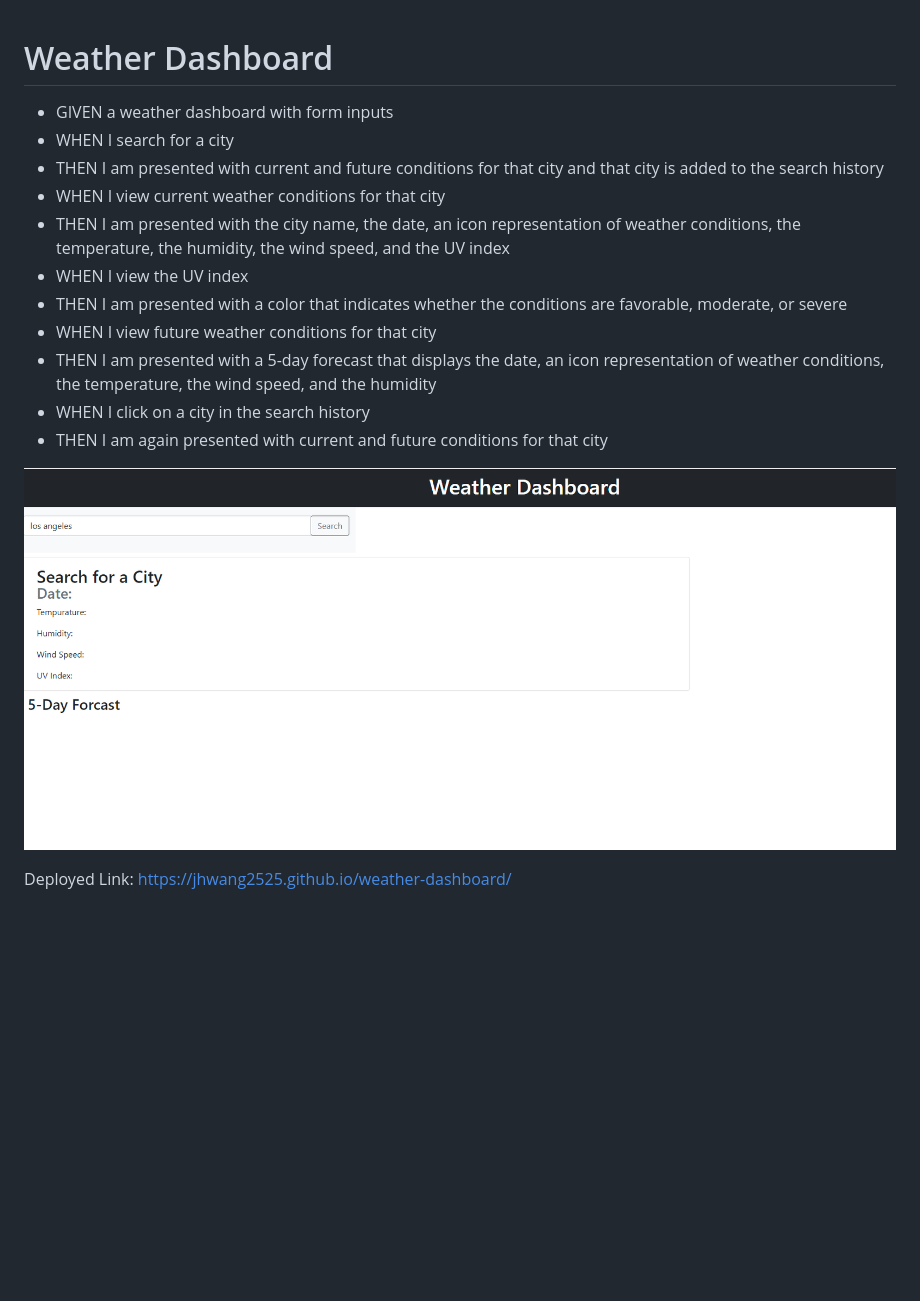
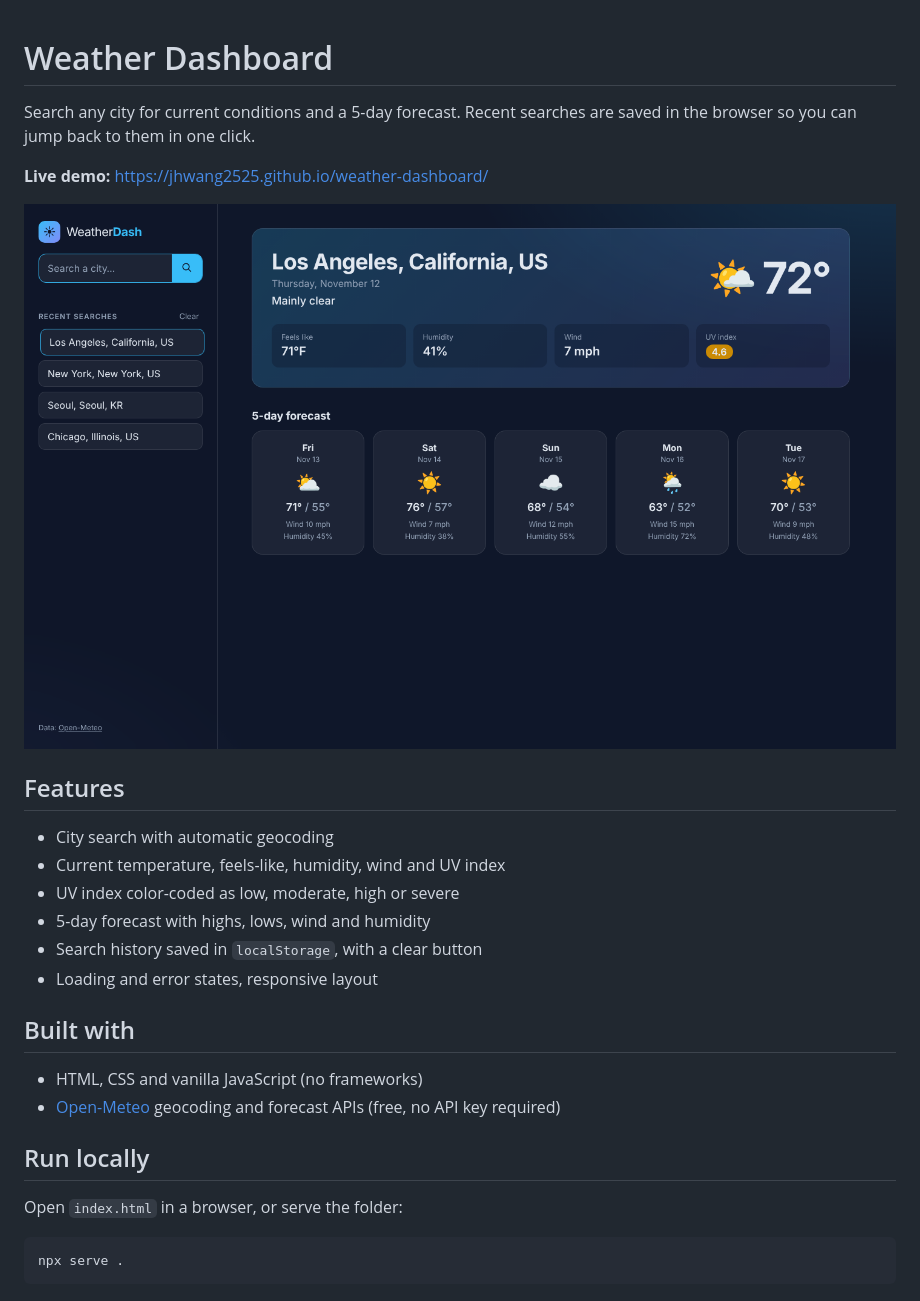
Before and after one commit to jhwang2525/weather-dashboard, a Markdown page: readme.md, the part around the change. Rendered like a GitHub page; pictures changed too: assets/image/screenshot.png (added); blank space fills up the shorter version.

Commit message:
Redesign UI, finish features and update README
Co-Authored-By: Claude Opus 5.5 <noreply@anthropic.com>
Claude-Session: https://claude.ai/code/session_01E5g2t2YkJiLNteVq1D3WBw

````diff
--- a/readme.md
+++ b/readme.md
@@ -1,18 +1,29 @@
 # Weather Dashboard
 
+Search any city for current conditions and a 5-day forecast. Recent searches are saved in the browser so you can jump back to them in one click.
 
-* GIVEN a weather dashboard with form inputs
-* WHEN I search for a city
-* THEN I am presented with current and future conditions for that city and that city is added to the search history
-* WHEN I view current weather conditions for that city
-* THEN I am presented with the city name, the date, an icon representation of weather conditions, the temperature, the humidity, the wind speed, and the UV index
-* WHEN I view the UV index
-* THEN I am presented with a color that indicates whether the conditions are favorable, moderate, or severe
-* WHEN I view future weather conditions for that city
-* THEN I am presented with a 5-day forecast that displays the date, an icon representation of weather conditions, the temperature, the wind speed, and the humidity
-* WHEN I click on a city in the search history
-* THEN I am again presented with current and future conditions for that city
+**Live demo:** https://jhwang2525.github.io/weather-dashboard/
 
-![alt text](https://github.com/jhwang2525/weather-dashboard/blob/main/assets/image/weather%20dashboard.PNG?raw=true)
+![Weather Dashboard screenshot](assets/image/screenshot.png)
 
-Deployed Link: https://jhwang2525.github.io/weather-dashboard/
+## Features
+
+- City search with automatic geocoding
+- Current temperature, feels-like, humidity, wind and UV index
+- UV index color-coded as low, moderate, high or severe
+- 5-day forecast with highs, lows, wind and humidity
+- Search history saved in `localStorage`, with a clear button
+- Loading and error states, responsive layout
+
+## Built with
+
+- HTML, CSS and vanilla JavaScript (no frameworks)
+- [Open-Meteo](https://open-meteo.com/) geocoding and forecast APIs (free, no API key required)
+
+## Run locally
+
+Open `index.html` in a browser, or serve the folder:
+
+```bash
+npx serve .
+```
````
Also changed, not shown: 3 other files.
